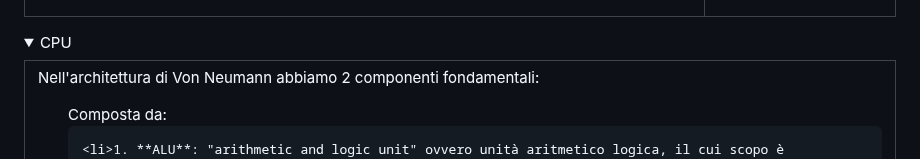
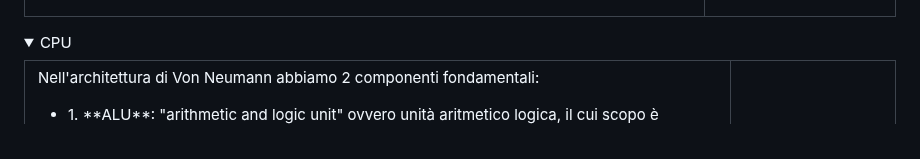
Before and after one commit to EliaSalerno/TPS_TERZA_APPUNTI, a Markdown page: README.md, the part around the change. Drawn GitHub-style; folded sections open.

Commit message:
Master: update readme

```diff
--- a/README.md
+++ b/README.md
@@ -33,8 +33,6 @@
       <p>
         Nell'architettura di Von Neumann abbiamo 2 componenti fondamentali:
         <ul>
-        Composta da:
-
 	<li>1. **ALU**: "arithmetic and logic unit" ovvero unità aritmetico logica, il cui scopo è effettuare i calcoli matematici e logici (matematica boleana)</li>
 	<li>2. **CU**: "control unit" ovvero "unità di controllo", il cui scopo è coordinare tutte le azioni necessarie per l'esecuzione di una istruzione o di un insieme di istruzioni (come abbiamo detto in classe coordina gli altri componenti nella corretta esecuzione delle istruzioni)</li>
 	<li>3. **FPU**: "floating point unit" ovvero "unità di calcolo in virgola mobile", il cui compito sono i calcoli matematici in virgola mobile<li>
```
